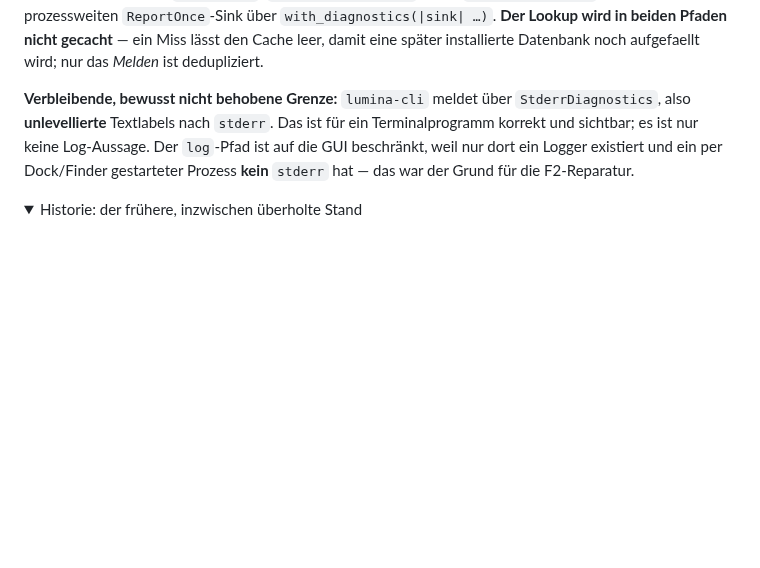
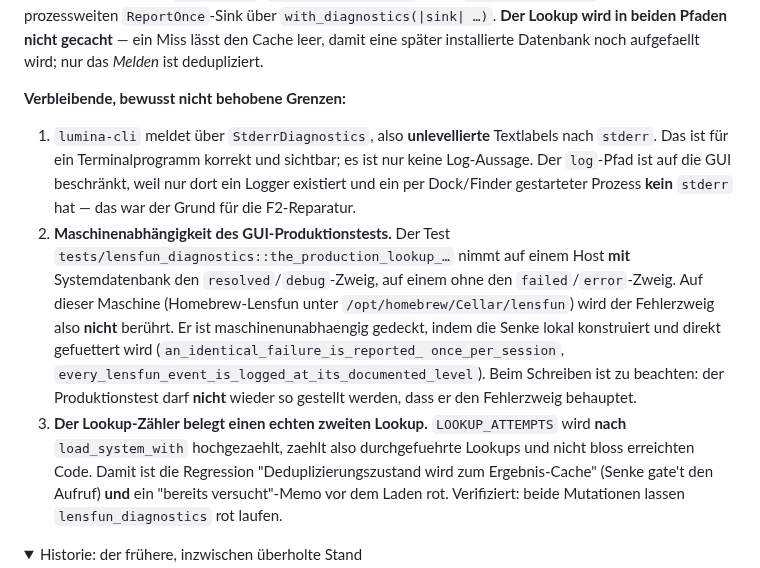
Before and after one commit to reisi007/LuminaRust, a Markdown page: feature/platform/capability-matrix.md, the part around the change. Rendered like a GitHub page; folded sections open; blank space fills up the shorter version.

Commit message:
capability-matrix: zwei benannte Grenzen zum F2-Abschluss festhalten
Die Verifikation verlangt, dass die Restgrenzen beim Schliessen von
LENSFUN-DB-33 **mitgeschrieben** werden, sonst werden sie beim naechsten
Anfassen wieder wegoptimiert. Zwei davon:

**1. Maschinenabhaengigkeit des GUI-Produktionstests.**
`the_production_lookup_...` nimmt auf einem Host **mit** Systemdatenbank den
`resolved`/`debug`-Zweig, auf einem ohne den `failed`/`error`-Zweig. Auf der
Verifikationsmaschine (Homebrew-Lensfun unter /opt/homebrew/Cellar/lensfun,
56 Dateien) wird der Fehlerzweig also nicht beruehrt — per Mutation belegt,
nicht behauptet. Er ist maschinenunabhaengig gedeckt, indem die Senke lokal
konstruiert und direkt gefuettert wird. Beim Schreiben ist zu beachten: der
Produktionstest darf nicht wieder so gestellt werden, dass er den Fehlerzweig
behauptet.

**2. Der Lookup-Zaehler belegt einen echten zweiten Lookup.**
`LOOKUP_ATTEMPTS` wird nach `load_system_with` hochgezaehlt, zaehlt also
durchgefuehrte Lookups und nicht bloss erreichten Code. Damit sind sowohl die
Senke, die den Aufruf gate't, als auch ein "bereits versucht"-Memo vor dem
Laden rot. Beide Mutationen sind nachgefahren.

Die dritte, bereits im F2-Abschnitt stehende Grenze (CLI meldet unlevelliert
nach stderr; ein Dock-gestarteter Prozess hat keines) bleibt unveraendert
und ist dort begruendet.

```diff
--- a/feature/platform/capability-matrix.md
+++ b/feature/platform/capability-matrix.md
@@ -357,12 +357,30 @@ prozessweiten `ReportOnce`-Sink über `with_diagnostics(|sink| …)`.
 leer, damit eine später installierte Datenbank noch aufgefaellt wird; nur das
 *Melden* ist dedupliziert.
 
-**Verbleibende, bewusst nicht behobene Grenze:** `lumina-cli` meldet über
-`StderrDiagnostics`, also **unlevellierte** Textlabels nach `stderr`. Das ist für
-ein Terminalprogramm korrekt und sichtbar; es ist nur keine Log-Aussage. Der
-`log`-Pfad ist auf die GUI beschränkt, weil nur dort ein Logger existiert und ein
-per Dock/Finder gestarteter Prozess **kein** `stderr` hat — das war der Grund
-für die F2-Reparatur.
+**Verbleibende, bewusst nicht behobene Grenzen:**
+
+1. `lumina-cli` meldet über `StderrDiagnostics`, also **unlevellierte**
+   Textlabels nach `stderr`. Das ist für ein Terminalprogramm korrekt und
+   sichtbar; es ist nur keine Log-Aussage. Der `log`-Pfad ist auf die GUI
+   beschränkt, weil nur dort ein Logger existiert und ein per Dock/Finder
+   gestarteter Prozess **kein** `stderr` hat — das war der Grund für die
+   F2-Reparatur.
+2. **Maschinenabhängigkeit des GUI-Produktionstests.** Der Test
+   `tests/lensfun_diagnostics::the_production_lookup_…` nimmt auf einem Host
+   **mit** Systemdatenbank den `resolved`/`debug`-Zweig, auf einem ohne den
+   `failed`/`error`-Zweig. Auf dieser Maschine (Homebrew-Lensfun unter
+   `/opt/homebrew/Cellar/lensfun`) wird der Fehlerzweig also **nicht**
+   berührt. Er ist maschinenunabhaengig gedeckt, indem die Senke lokal
+   konstruiert und direkt gefuettert wird (`an_identical_failure_is_reported_
+   once_per_session`, `every_lensfun_event_is_logged_at_its_documented_level`).
+   Beim Schreiben ist zu beachten: der Produktionstest darf **nicht** wieder so
+   gestellt werden, dass er den Fehlerzweig behauptet.
+3. **Der Lookup-Zähler belegt einen echten zweiten Lookup.** `LOOKUP_ATTEMPTS`
+   wird **nach** `load_system_with` hochgezaehlt, zaehlt also durchgefuehrte
+   Lookups und nicht bloss erreichten Code. Damit ist die Regression
+   "Deduplizierungszustand wird zum Ergebnis-Cache" (Senke gate't den Aufruf)
+   **und** ein "bereits versucht"-Memo vor dem Laden rot. Verifiziert: beide
+   Mutationen lassen `lensfun_diagnostics` rot laufen.
 
 <details><summary>Historie: der frühere, inzwischen überholte Stand</summary>
 
```
